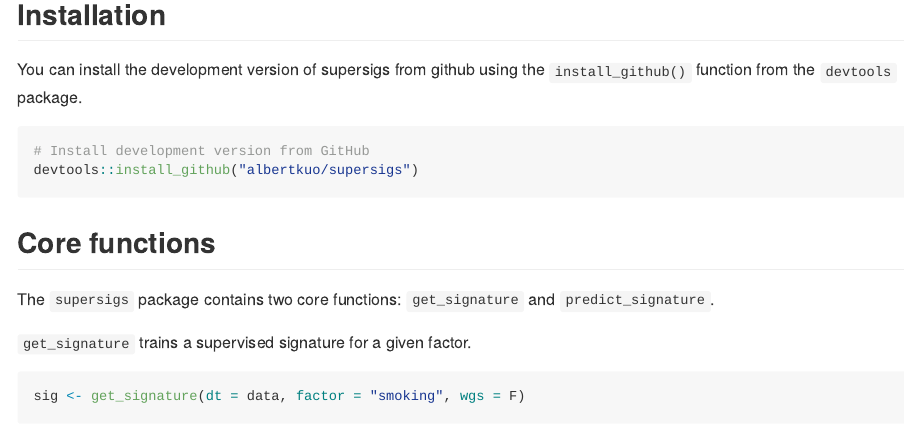
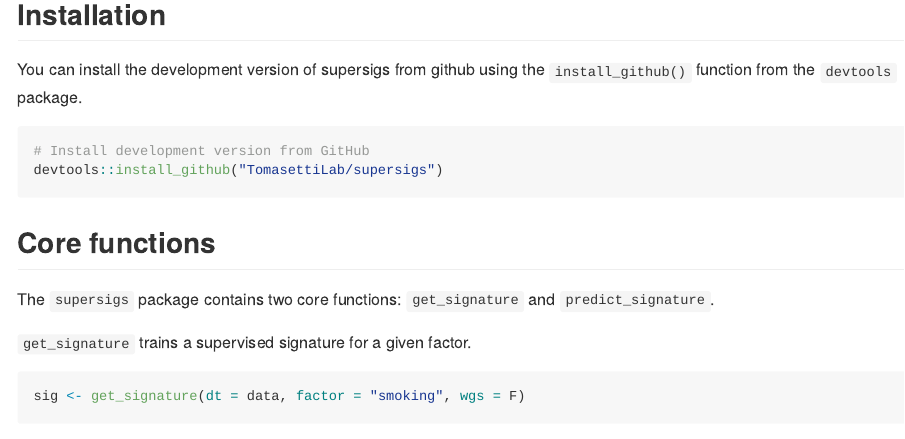
Before and after one commit to TomasettiLab/supersigs, an R Markdown document (README.Rmd): the page in a window 1100 px wide, from 320 px down. The pictures show the output file README.md that the author committed with the source, drawn offline in the style of GitHub; badge pictures from the web are left out.

Commit message:
Edit command for installing

````diff
--- a/README.Rmd
+++ b/README.Rmd
@@ -34,7 +34,7 @@ You can install the development version of supersigs from github using the `inst
 
 ```{r eval = F}
 # Install development version from GitHub
-devtools::install_github("albertkuo/supersigs")
+devtools::install_github("TomasettiLab/supersigs")
 ```
 
 ## Core functions
````
Also changed, not shown: README.md.
